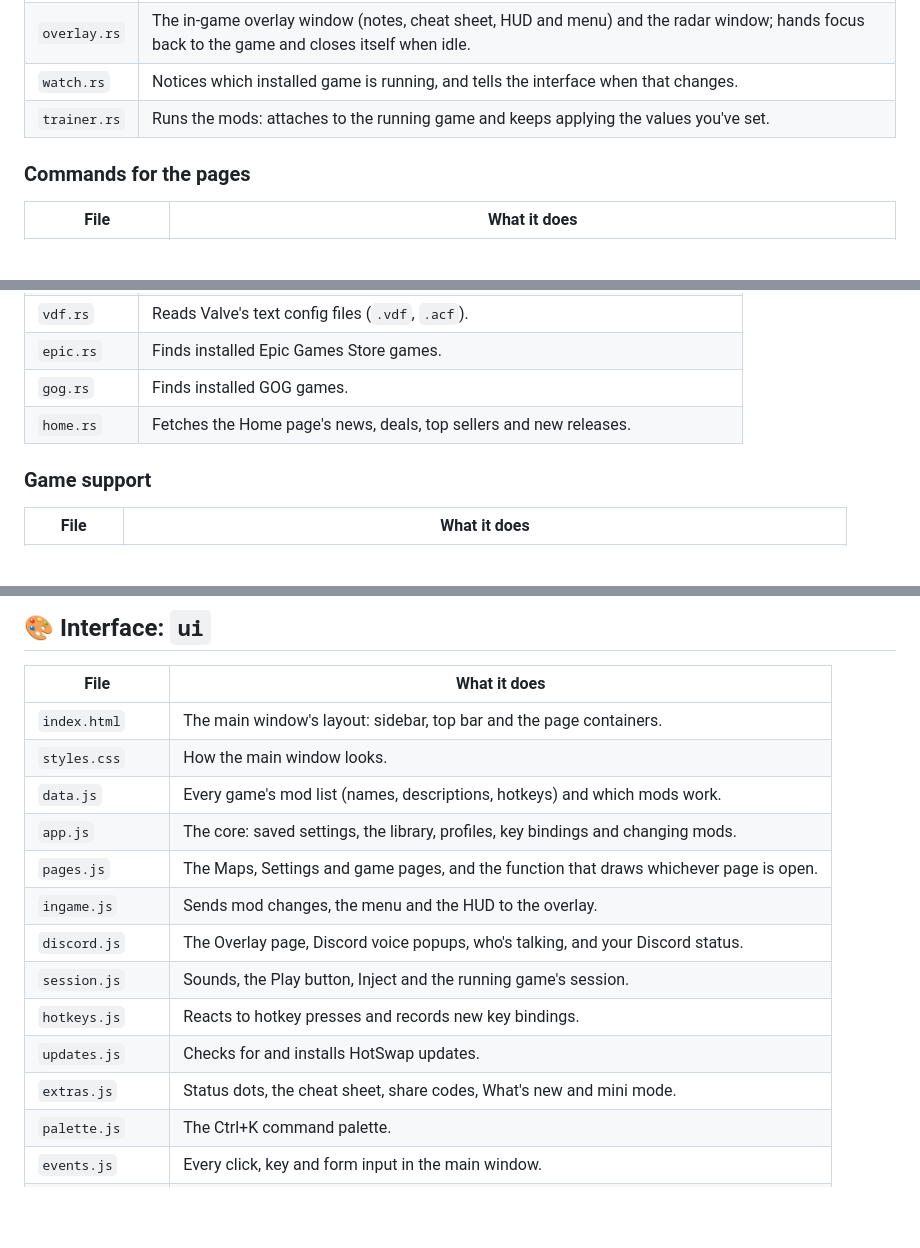
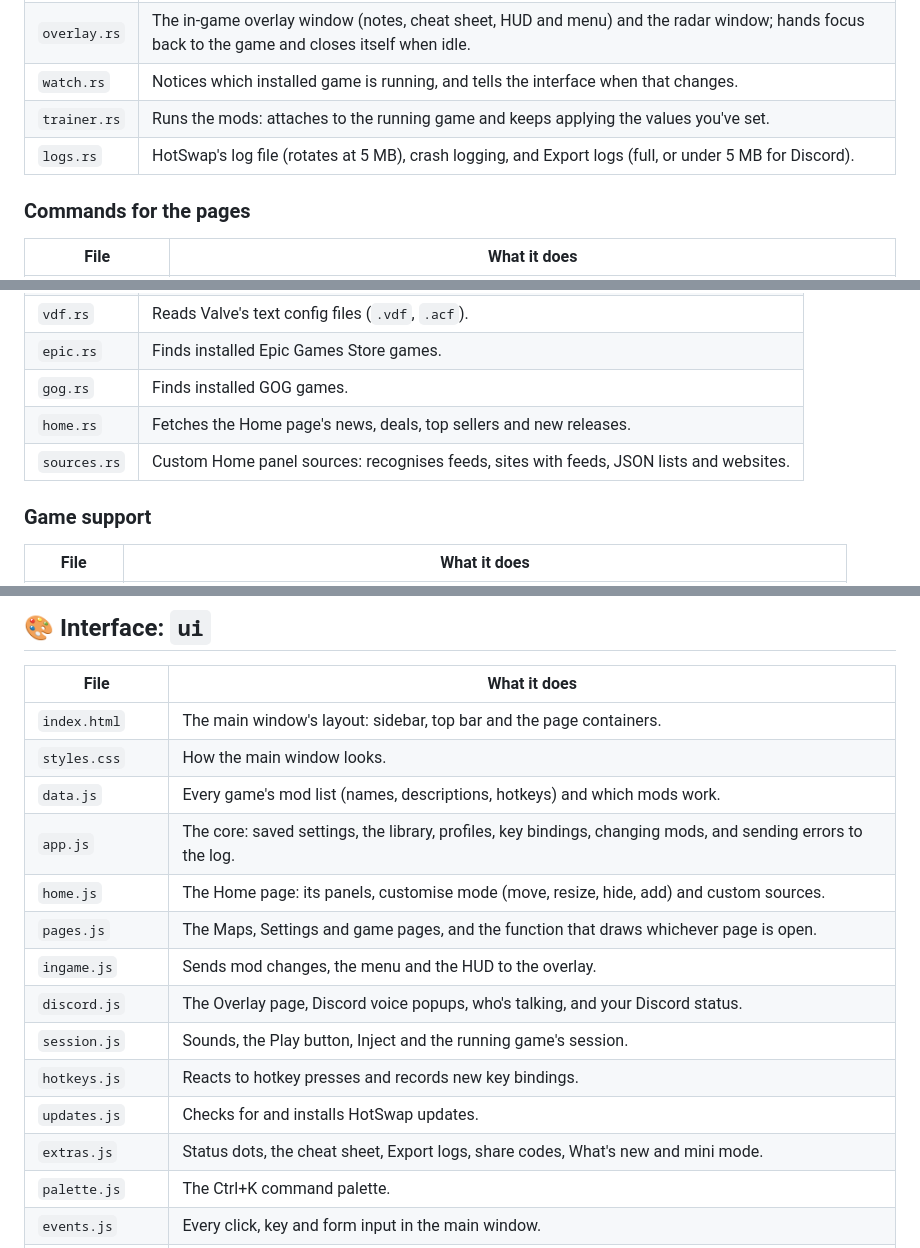
Before and after one commit to Zetenypapp/hotswap, a Markdown page: ARCHITECTURE.md, 3 parts joined by grey strips. Rendered like a GitHub page; blank space fills up the shorter version.

Commit message:
ARCHITECTURE.md: logs.rs, sources.rs, home.js
Co-Authored-By: Claude Opus 5.5 <noreply@anthropic.com>

```diff
--- a/ARCHITECTURE.md
+++ b/ARCHITECTURE.md
@@ -15,6 +15,7 @@ A map of every file and what it does. HotSwap has two halves:
 | `overlay.rs` | The in-game overlay window (notes, cheat sheet, HUD and menu) and the radar window; hands focus back to the game and closes itself when idle. |
 | `watch.rs` | Notices which installed game is running, and tells the interface when that changes. |
 | `trainer.rs` | Runs the mods: attaches to the running game and keeps applying the values you've set. |
+| `logs.rs` | HotSwap's log file (rotates at 5 MB), crash logging, and Export logs (full, or under 5 MB for Discord). |
 
 ### Commands for the pages
 
@@ -34,6 +35,7 @@ A map of every file and what it does. HotSwap has two halves:
 | `epic.rs` | Finds installed Epic Games Store games. |
 | `gog.rs` | Finds installed GOG games. |
 | `home.rs` | Fetches the Home page's news, deals, top sellers and new releases. |
+| `sources.rs` | Custom Home panel sources: recognises feeds, sites with feeds, JSON lists and websites. |
 
 ### Game support
 
@@ -90,14 +92,15 @@ A map of every file and what it does. HotSwap has two halves:
 | `index.html` | The main window's layout: sidebar, top bar and the page containers. |
 | `styles.css` | How the main window looks. |
 | `data.js` | Every game's mod list (names, descriptions, hotkeys) and which mods work. |
-| `app.js` | The core: saved settings, the library, profiles, key bindings and changing mods. |
+| `app.js` | The core: saved settings, the library, profiles, key bindings, changing mods, and sending errors to the log. |
+| `home.js` | The Home page: its panels, customise mode (move, resize, hide, add) and custom sources. |
 | `pages.js` | The Maps, Settings and game pages, and the function that draws whichever page is open. |
 | `ingame.js` | Sends mod changes, the menu and the HUD to the overlay. |
 | `discord.js` | The Overlay page, Discord voice popups, who's talking, and your Discord status. |
 | `session.js` | Sounds, the Play button, Inject and the running game's session. |
 | `hotkeys.js` | Reacts to hotkey presses and records new key bindings. |
 | `updates.js` | Checks for and installs HotSwap updates. |
-| `extras.js` | Status dots, the cheat sheet, share codes, What's new and mini mode. |
+| `extras.js` | Status dots, the cheat sheet, Export logs, share codes, What's new and mini mode. |
 | `palette.js` | The Ctrl+K command palette. |
 | `events.js` | Every click, key and form input in the main window. |
 | `icons.js` | Small icons used across the pages. |
```
